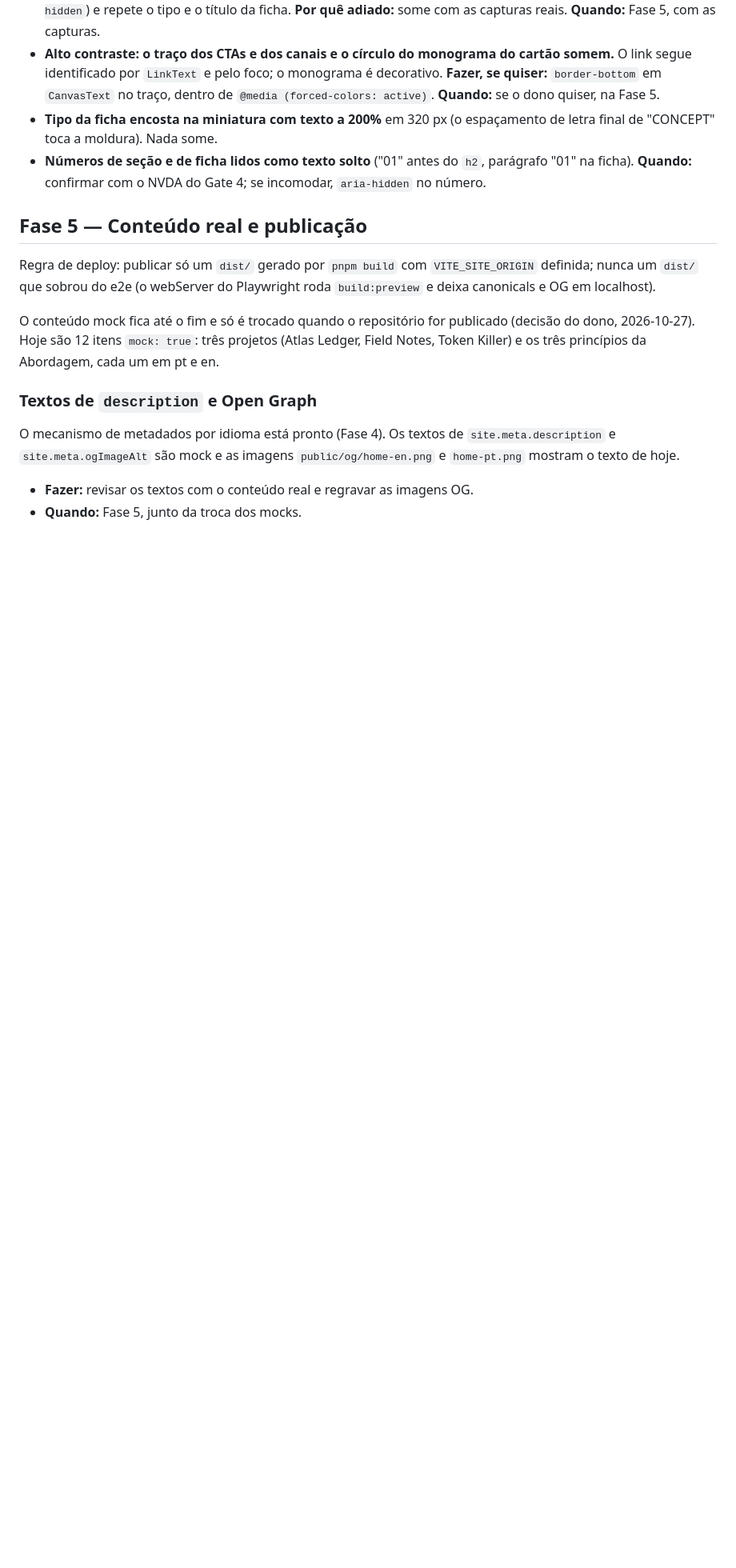
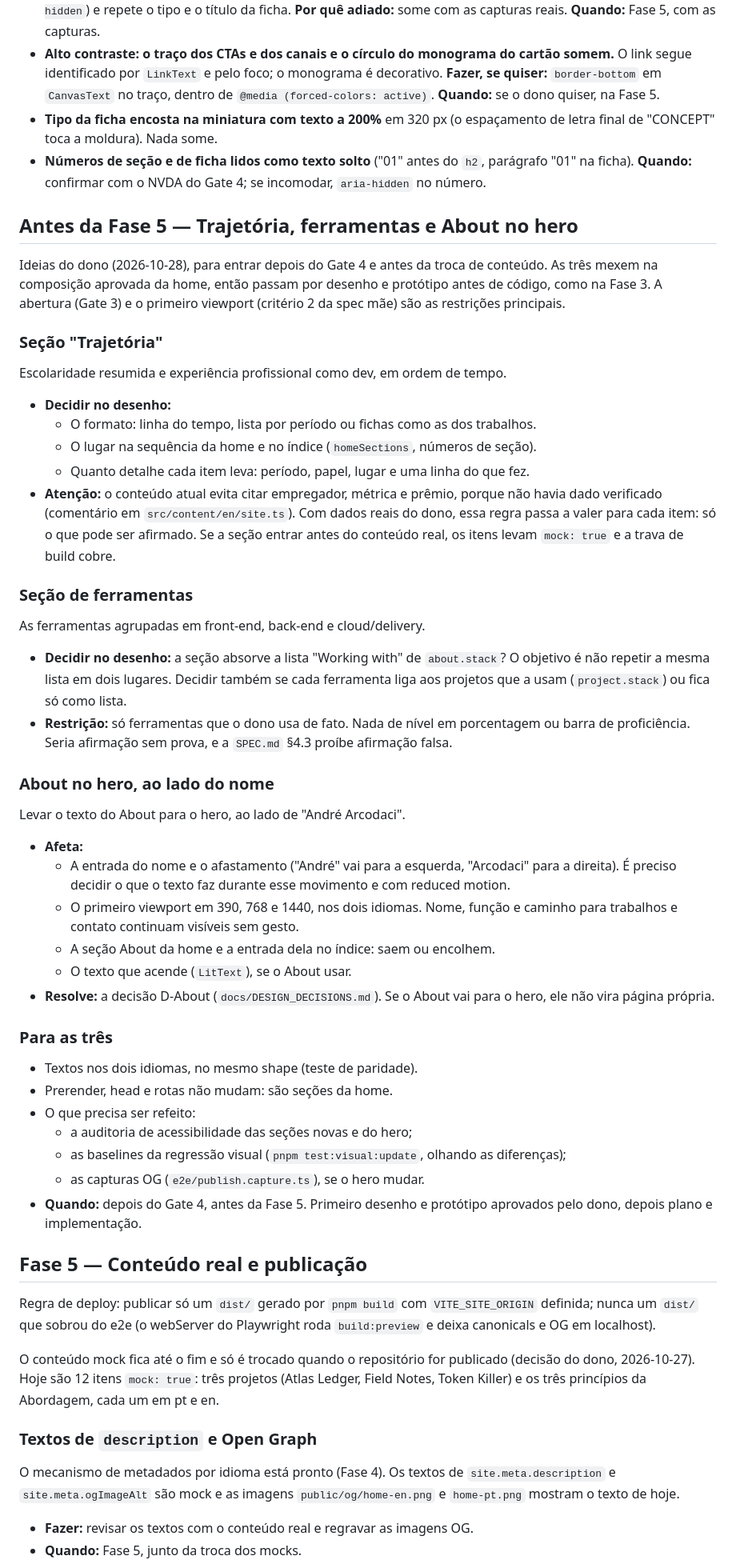
Before and after one commit to decoarc/Portfolio, a Markdown page: docs/BACKLOG.md, the part around the change. Shown at 80% size. Rendered like a GitHub page; blank space fills up the shorter version.

Commit message:
docs: backlog com trajetória, ferramentas e About no hero antes da fase 5

```diff
--- a/docs/BACKLOG.md
+++ b/docs/BACKLOG.md
@@ -33,6 +33,69 @@ Achados menores de `docs/gate-4/A11Y_AUDIT.md`, sem falha de critério AA:
 - **Números de seção e de ficha lidos como texto solto** ("01" antes do `h2`,
   parágrafo "01" na ficha). **Quando:** confirmar com o NVDA do Gate 4; se
   incomodar, `aria-hidden` no número.
+
+## Antes da Fase 5 — Trajetória, ferramentas e About no hero
+
+Ideias do dono (2026-10-28), para entrar depois do Gate 4 e antes da troca de
+conteúdo. As três mexem na composição aprovada da home, então passam por
+desenho e protótipo antes de código, como na Fase 3. A abertura (Gate 3) e o
+primeiro viewport (critério 2 da spec mãe) são as restrições principais.
+
+### Seção "Trajetória"
+
+Escolaridade resumida e experiência profissional como dev, em ordem de tempo.
+
+- **Decidir no desenho:**
+  - O formato: linha do tempo, lista por período ou fichas como as dos
+    trabalhos.
+  - O lugar na sequência da home e no índice (`homeSections`, números de
+    seção).
+  - Quanto detalhe cada item leva: período, papel, lugar e uma linha do que
+    fez.
+- **Atenção:** o conteúdo atual evita citar empregador, métrica e prêmio, porque
+  não havia dado verificado (comentário em `src/content/en/site.ts`). Com
+  dados reais do dono, essa regra passa a valer para cada item: só o que pode
+  ser afirmado. Se a seção entrar antes do conteúdo real, os itens levam
+  `mock: true` e a trava de build cobre.
+
+### Seção de ferramentas
+
+As ferramentas agrupadas em front-end, back-end e cloud/delivery.
+
+- **Decidir no desenho:** a seção absorve a lista "Working with" de `about.stack`?
+  O objetivo é não repetir a mesma lista em dois lugares. Decidir também se
+  cada ferramenta liga aos projetos que a usam (`project.stack`) ou fica só
+  como lista.
+- **Restrição:** só ferramentas que o dono usa de fato. Nada de nível em
+  porcentagem ou barra de proficiência. Seria afirmação sem prova, e a
+  `SPEC.md` §4.3 proíbe afirmação falsa.
+
+### About no hero, ao lado do nome
+
+Levar o texto do About para o hero, ao lado de "André Arcodaci".
+
+- **Afeta:**
+  - A entrada do nome e o afastamento ("André" vai para a esquerda,
+    "Arcodaci" para a direita). É preciso decidir o que o texto faz durante
+    esse movimento e com reduced motion.
+  - O primeiro viewport em 390, 768 e 1440, nos dois idiomas. Nome, função e
+    caminho para trabalhos e contato continuam visíveis sem gesto.
+  - A seção About da home e a entrada dela no índice: saem ou encolhem.
+  - O texto que acende (`LitText`), se o About usar.
+- **Resolve:** a decisão D-About (`docs/DESIGN_DECISIONS.md`). Se o About vai
+  para o hero, ele não vira página própria.
+
+### Para as três
+
+- Textos nos dois idiomas, no mesmo shape (teste de paridade).
+- Prerender, head e rotas não mudam: são seções da home.
+- O que precisa ser refeito:
+  - a auditoria de acessibilidade das seções novas e do hero;
+  - as baselines da regressão visual (`pnpm test:visual:update`, olhando as
+    diferenças);
+  - as capturas OG (`e2e/publish.capture.ts`), se o hero mudar.
+- **Quando:** depois do Gate 4, antes da Fase 5. Primeiro desenho e protótipo
+  aprovados pelo dono, depois plano e implementação.
 
 ## Fase 5 — Conteúdo real e publicação
 
```
